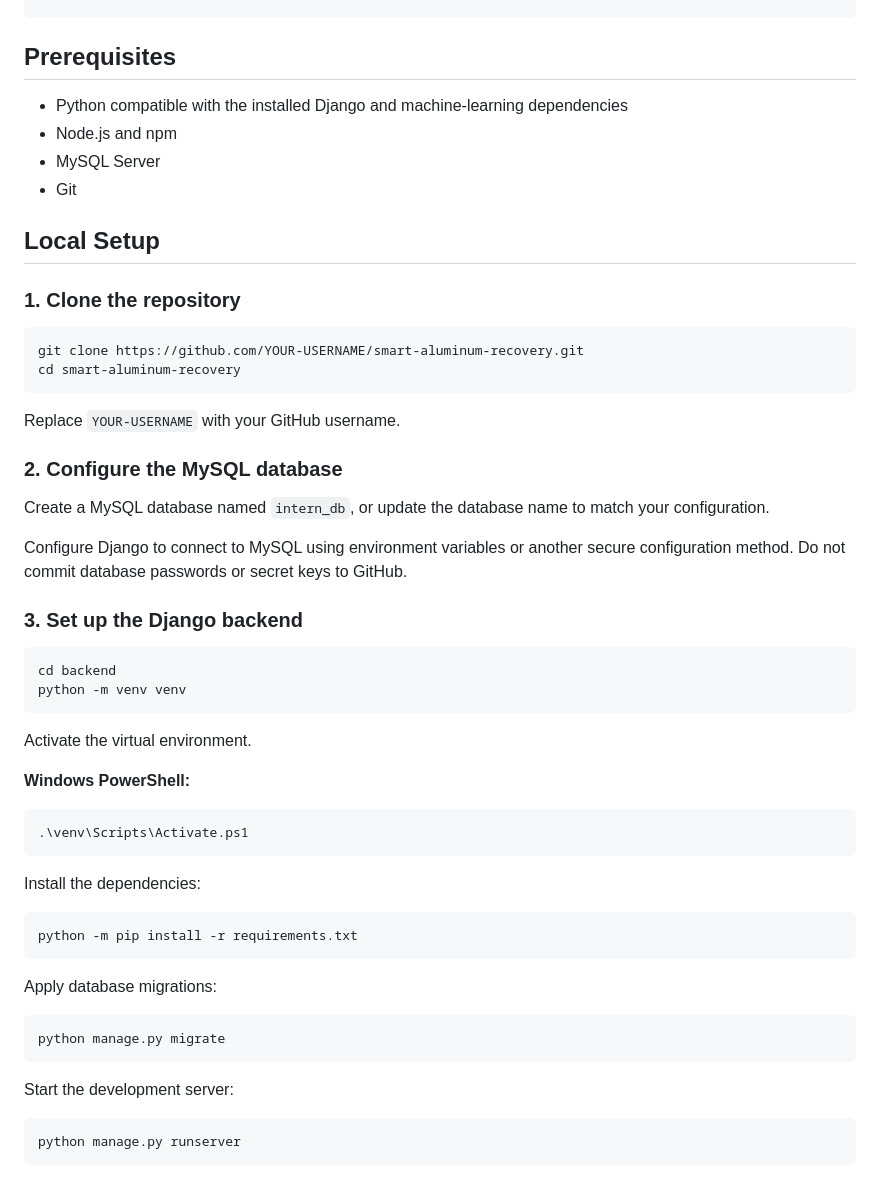
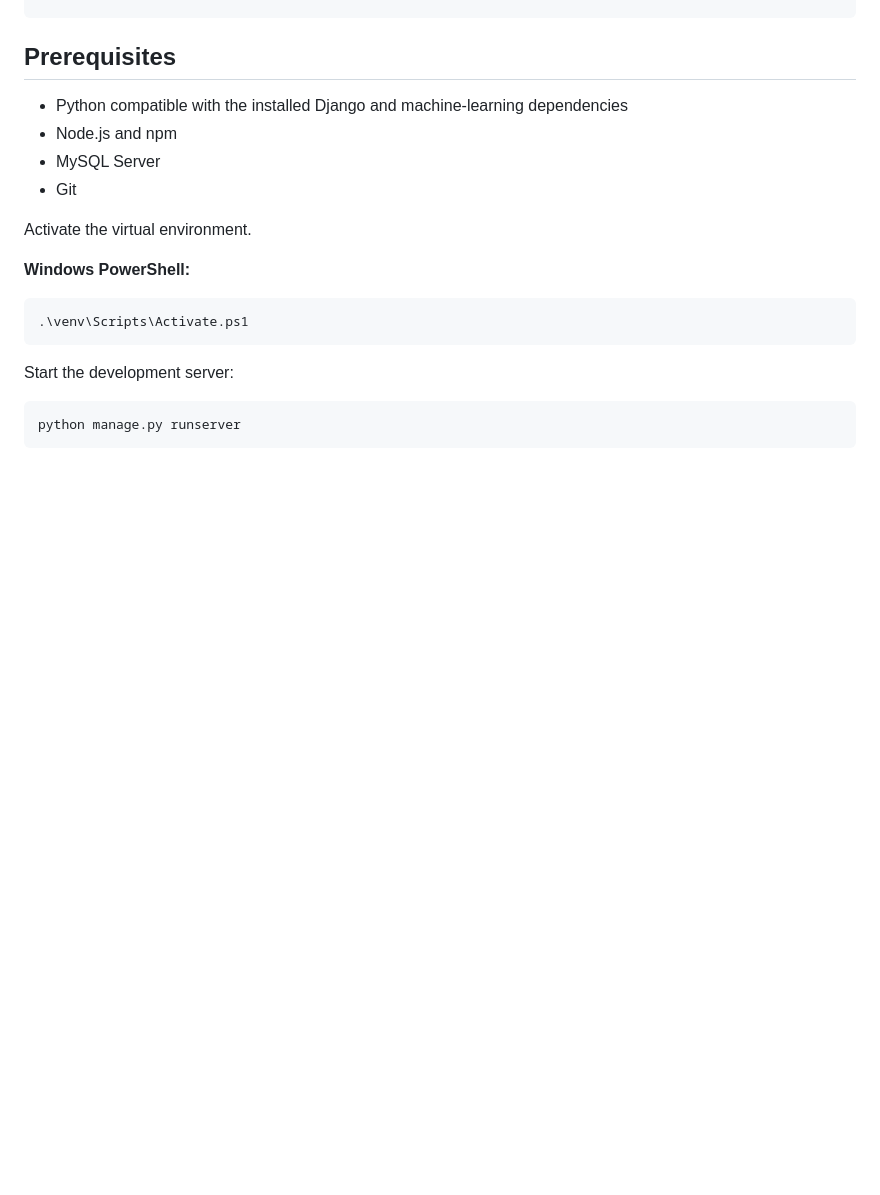
Before and after one commit to Aravindgit20/intern_project, a Markdown page: README.md, the part around the change. GitHub-like rendering; blank space fills up the shorter version.

Commit message:
Remove local setup instructions from README
Removed local setup instructions for cloning and configuring the repository.

````diff
--- a/README.md
+++ b/README.md
@@ -185,30 +185,6 @@ intern_project/
 - MySQL Server
 - Git
 
-## Local Setup
-
-### 1. Clone the repository
-
-```bash
-git clone https://github.com/YOUR-USERNAME/smart-aluminum-recovery.git
-cd smart-aluminum-recovery
-```
-
-Replace `YOUR-USERNAME` with your GitHub username.
-
-### 2. Configure the MySQL database
-
-Create a MySQL database named `intern_db`, or update the database name to match your configuration.
-
-Configure Django to connect to MySQL using environment variables or another secure configuration method. Do not commit database passwords or secret keys to GitHub.
-
-### 3. Set up the Django backend
-
-```bash
-cd backend
-python -m venv venv
-```
-
 Activate the virtual environment.
 
 **Windows PowerShell:**
@@ -217,18 +193,6 @@ Activate the virtual environment.
 .\venv\Scripts\Activate.ps1
 ```
 
-Install the dependencies:
-
-```bash
-python -m pip install -r requirements.txt
-```
-
-Apply database migrations:
-
-```bash
-python manage.py migrate
-```
-
 Start the development server:
 
 ```bash
````
